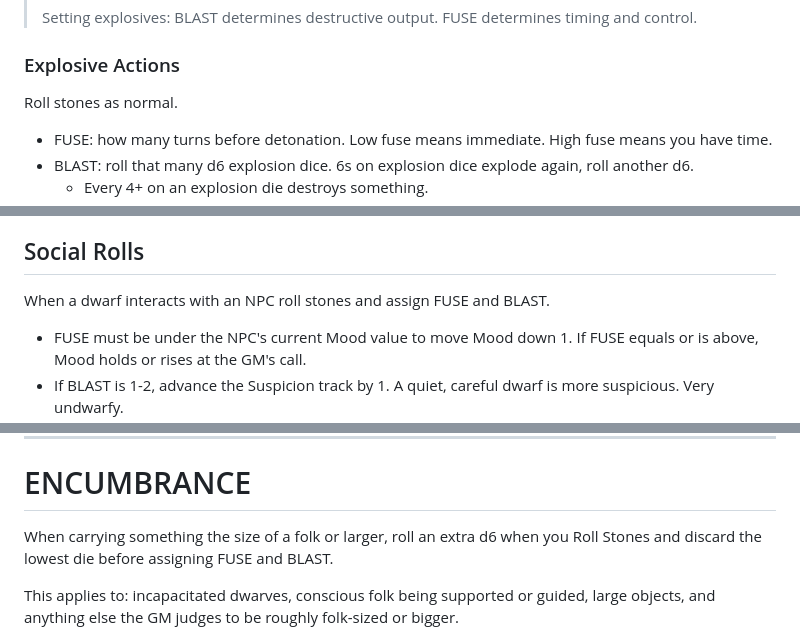
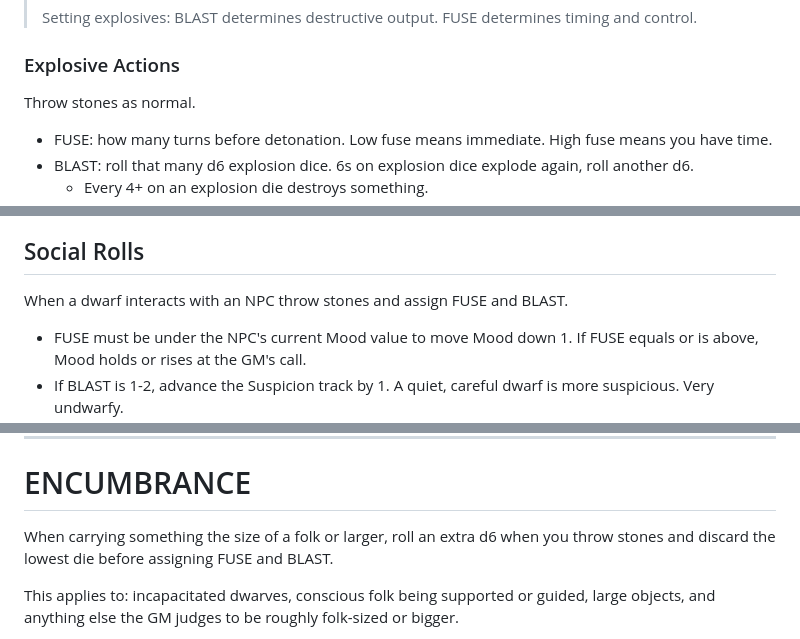
Before and after one commit to ptcee/ttrpgs, a Markdown page: ANVIL/rawmd/anvil_full.md, 3 parts joined by grey strips. Drawn GitHub-style.

```diff
--- a/ANVIL/rawmd/anvil_full.md
+++ b/ANVIL/rawmd/anvil_full.md
@@ -120,7 +120,7 @@ Roll CMP and TNT. Assign one die to FUSE and one to BLAST.
 
 ### Explosive Actions
 
-Roll stones as normal.
+Throw stones as normal.
 
 - FUSE: how many turns before detonation. Low fuse means immediate. High fuse means you have time.
 - BLAST: roll that many d6 explosion dice. 6s on explosion dice explode again, roll another d6.
@@ -353,7 +353,7 @@ Every NPC also has a Suspicion track with 3 steps. When Suspicion hits its maxim
 
 ## Social Rolls
 
-When a dwarf interacts with an NPC roll stones and assign FUSE and BLAST.
+When a dwarf interacts with an NPC throw stones and assign FUSE and BLAST.
 
 - FUSE must be under the NPC's current Mood value to move Mood down 1. If FUSE equals or is above, Mood holds or rises at the GM's call.
 - If BLAST is 1-2, advance the Suspicion track by 1. A quiet, careful dwarf is more suspicious. Very undwarfy.
@@ -969,7 +969,7 @@ Bond levels are tracked identically on both dwarves' sheets. If one sheet says l
 
 # ENCUMBRANCE
 
-When carrying something the size of a folk or larger, roll an extra d6 when you Roll Stones and discard the lowest die before assigning FUSE and BLAST.
+When carrying something the size of a folk or larger, roll an extra d6 when you throw stones and discard the lowest die before assigning FUSE and BLAST.
 
 This applies to: incapacitated dwarves, conscious folk being supported or guided, large objects, and anything else the GM judges to be roughly folk-sized or bigger.
 
```
Also changed, not shown: other parts of ANVIL/rawmd/anvil_full.md (+7 -7 lines).
